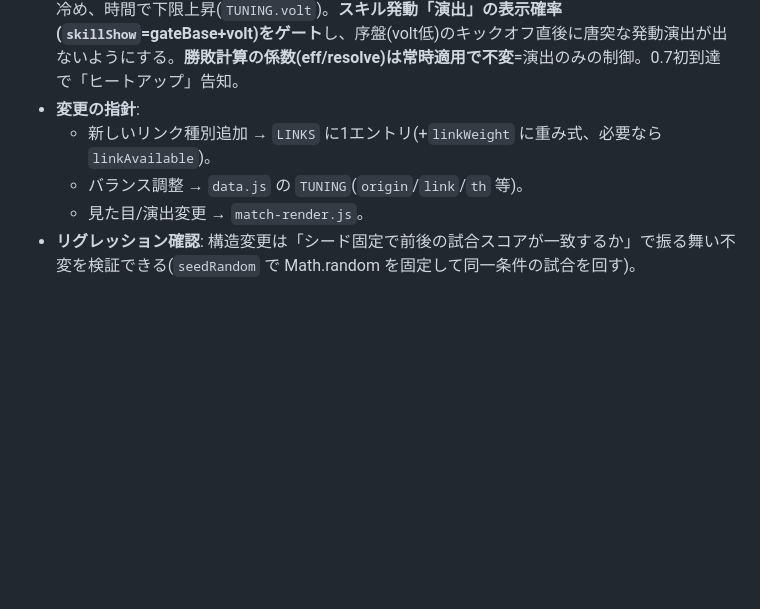
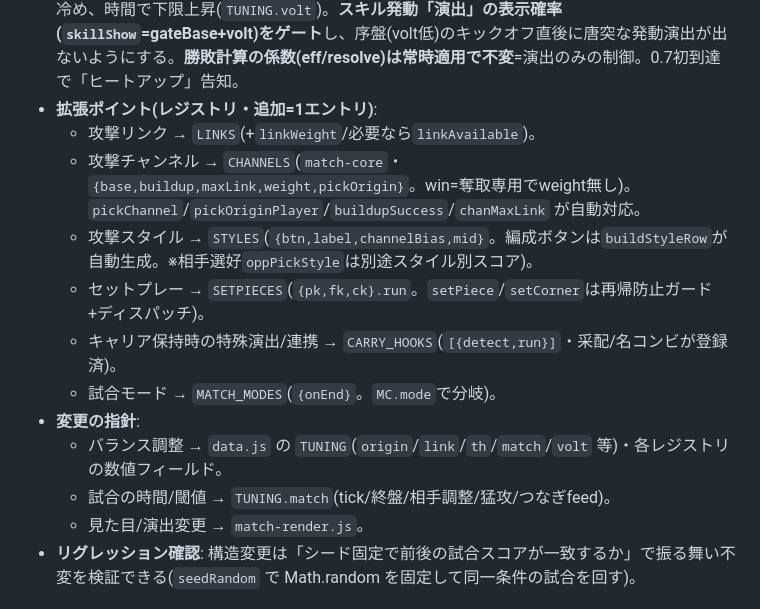
Before and after one commit to toomorirh/card-eleven, a Markdown page: SPEC.md, the part around the change. Rendered like a GitHub page; blank space fills up the shorter version.

Commit message:
SPEC: 拡張ポイント(レジストリ群)を追記
C1-C6リファクタで整備したレジストリ(LINKS/CHANNELS/STYLES/SETPIECES/CARRY_HOOKS/
MATCH_MODES)とTUNING.matchを「追加=1エントリ」の拡張ポイントとして§6に明記。

Co-Authored-By: Claude Opus 4.8 <noreply@anthropic.com>

```diff
--- a/SPEC.md
+++ b/SPEC.md
@@ -60,9 +60,16 @@
 - **tickの流れ**: `tickAsync` → `midPower` で主導権 → 奪取判定/チャンネル・起点選択 → `buildupSuccess` → `runChain`(リンク連鎖) → 各リンクが演出しつつ `resolveLink`/`resolveShot` で判定 → ゴール/セーブ。
 - **演出(match-flow/render)**: 得点は `goalCelebrate` に集約(種別=ヘディング/個人技/PK/直接FK/スーパー、スコアpop・歓声`crowdPulse`・同点/勝ち越し/ハットトリックの実況)。スーパーゴールは遠距離×高off/powで判定し`wordCutin`の`big`で増強。セットプレーは専用カットイン(PK=`pkCutin` 一騎打ち / FK・CK=`spCutin` 蹴る選手表示)。試合開始`kickoffCutin`(両チーム主将)・終了`gameSetCutin`。試合の流れは連続攻撃の「猛攻」(`MC._streak`)・85分以降の時計赤(`#clock.late`)・終了間際コール。スキル発動は系統色パルス(`skillPulse`: 攻/守/支配)。カットインは中央マークを画面中央に固定、語句型は縦中央スタックで選手を中段表示。
 - **ボルテージ(熱気)** `MC.volt`(0..1): 試合の熱気。攻撃成立/シュート/得点/猛攻で上がり、停滞で冷め、時間で下限上昇(`TUNING.volt`)。**スキル発動「演出」の表示確率(`skillShow`=gateBase+volt)をゲート**し、序盤(volt低)のキックオフ直後に唐突な発動演出が出ないようにする。**勝敗計算の係数(eff/resolve)は常時適用で不変**=演出のみの制御。0.7初到達で「ヒートアップ」告知。
+- **拡張ポイント(レジストリ・追加=1エントリ)**:
+  - 攻撃リンク → `LINKS`(+`linkWeight`/必要なら`linkAvailable`)。
+  - 攻撃チャンネル → `CHANNELS`(`match-core`・`{base,buildup,maxLink,weight,pickOrigin}`。win=奪取専用でweight無し)。`pickChannel`/`pickOriginPlayer`/`buildupSuccess`/`chanMaxLink` が自動対応。
+  - 攻撃スタイル → `STYLES`(`{btn,label,channelBias,mid}`。編成ボタンは`buildStyleRow`が自動生成。※相手選好`oppPickStyle`は別途スタイル別スコア)。
+  - セットプレー → `SETPIECES`(`{pk,fk,ck}.run`。`setPiece`/`setCorner`は再帰防止ガード+ディスパッチ)。
+  - キャリア保持時の特殊演出/連携 → `CARRY_HOOKS`(`[{detect,run}]`・采配/名コンビが登録済)。
+  - 試合モード → `MATCH_MODES`(`{onEnd}`。`MC.mode`で分岐)。
 - **変更の指針**:
-  - 新しいリンク種別追加 → `LINKS` に1エントリ(+`linkWeight` に重み式、必要なら `linkAvailable`)。
-  - バランス調整 → `data.js` の `TUNING`(`origin`/`link`/`th` 等)。
+  - バランス調整 → `data.js` の `TUNING`(`origin`/`link`/`th`/`match`/`volt` 等)・各レジストリの数値フィールド。
+  - 試合の時間/閾値 → `TUNING.match`(tick/終盤/相手調整/猛攻/つなぎfeed)。
   - 見た目/演出変更 → `match-render.js`。
 - **リグレッション確認**: 構造変更は「シード固定で前後の試合スコアが一致するか」で振る舞い不変を検証できる(`seedRandom` で Math.random を固定して同一条件の試合を回す)。
 
```
